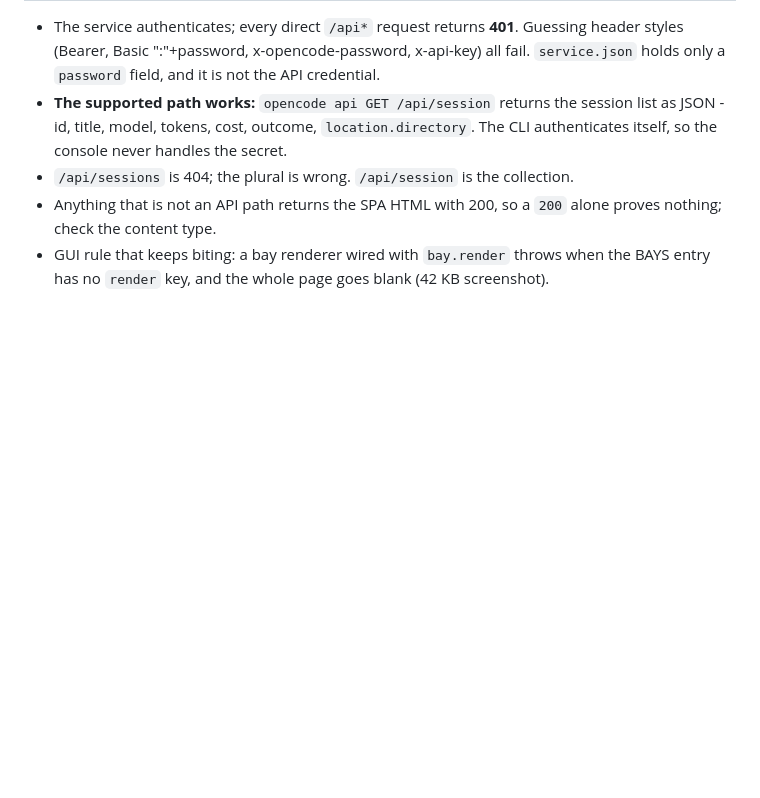
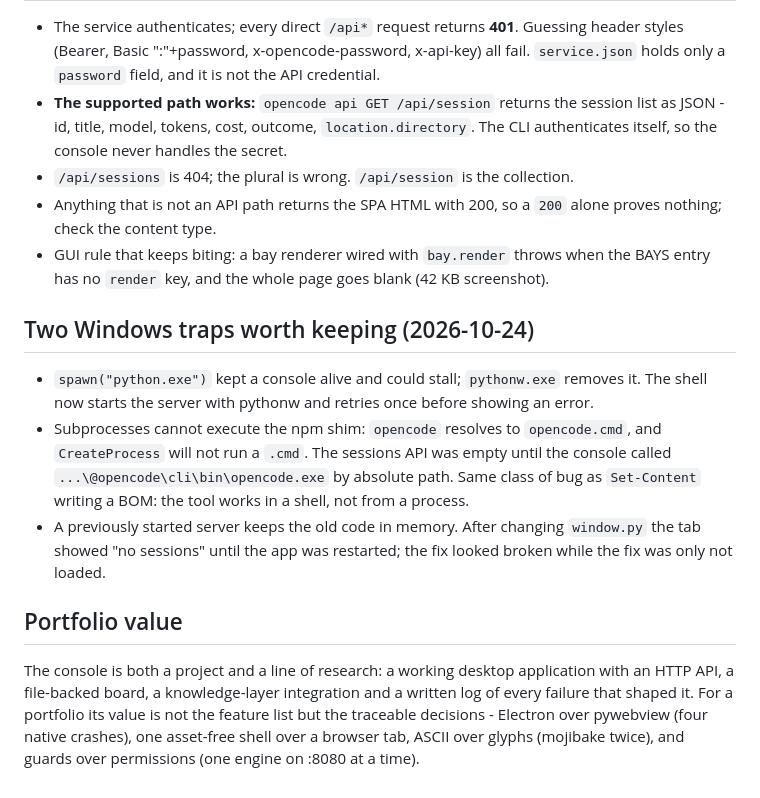
Before and after one commit to victorarsenie/console, a Markdown page: RESEARCH.md, the part around the change. GitHub-like rendering; blank space fills up the shorter version.

Commit message:
docs(research): the .cmd trap, stale servers, and why the console is portfolio material

```diff
--- a/RESEARCH.md
+++ b/RESEARCH.md
@@ -75,3 +75,24 @@ its binary; `node node_modules/electron/install.js` fixes it.
   proves nothing; check the content type.
 - GUI rule that keeps biting: a bay renderer wired with `bay.render` throws when the
   BAYS entry has no `render` key, and the whole page goes blank (42 KB screenshot).
+
+## Two Windows traps worth keeping (2026-10-24)
+
+- `spawn("python.exe")` kept a console alive and could stall; `pythonw.exe` removes it.
+  The shell now starts the server with pythonw and retries once before showing an error.
+- Subprocesses cannot execute the npm shim: `opencode` resolves to `opencode.cmd`, and
+  `CreateProcess` will not run a `.cmd`. The sessions API was empty until the console
+  called `...\@opencode\cli\bin\opencode.exe` by absolute path. Same class of bug as
+  `Set-Content` writing a BOM: the tool works in a shell, not from a process.
+- A previously started server keeps the old code in memory. After changing `window.py`
+  the tab showed "no sessions" until the app was restarted; the fix looked broken while
+  the fix was only not loaded.
+
+## Portfolio value
+
+The console is both a project and a line of research: a working desktop application
+with an HTTP API, a file-backed board, a knowledge-layer integration and a written
+log of every failure that shaped it. For a portfolio its value is not the feature
+list but the traceable decisions - Electron over pywebview (four native crashes),
+one asset-free shell over a browser tab, ASCII over glyphs (mojibake twice), and
+guards over permissions (one engine on :8080 at a time).
```
